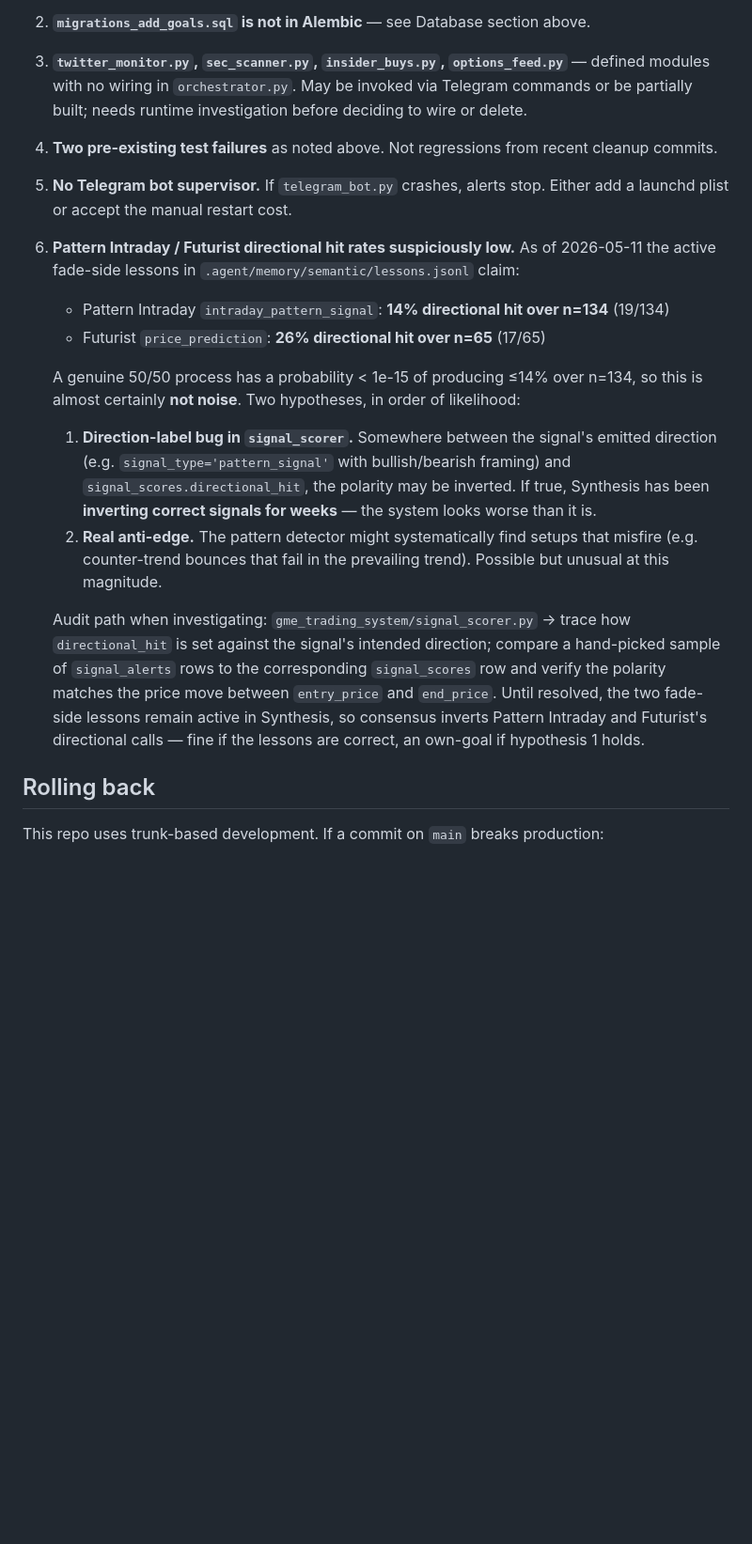
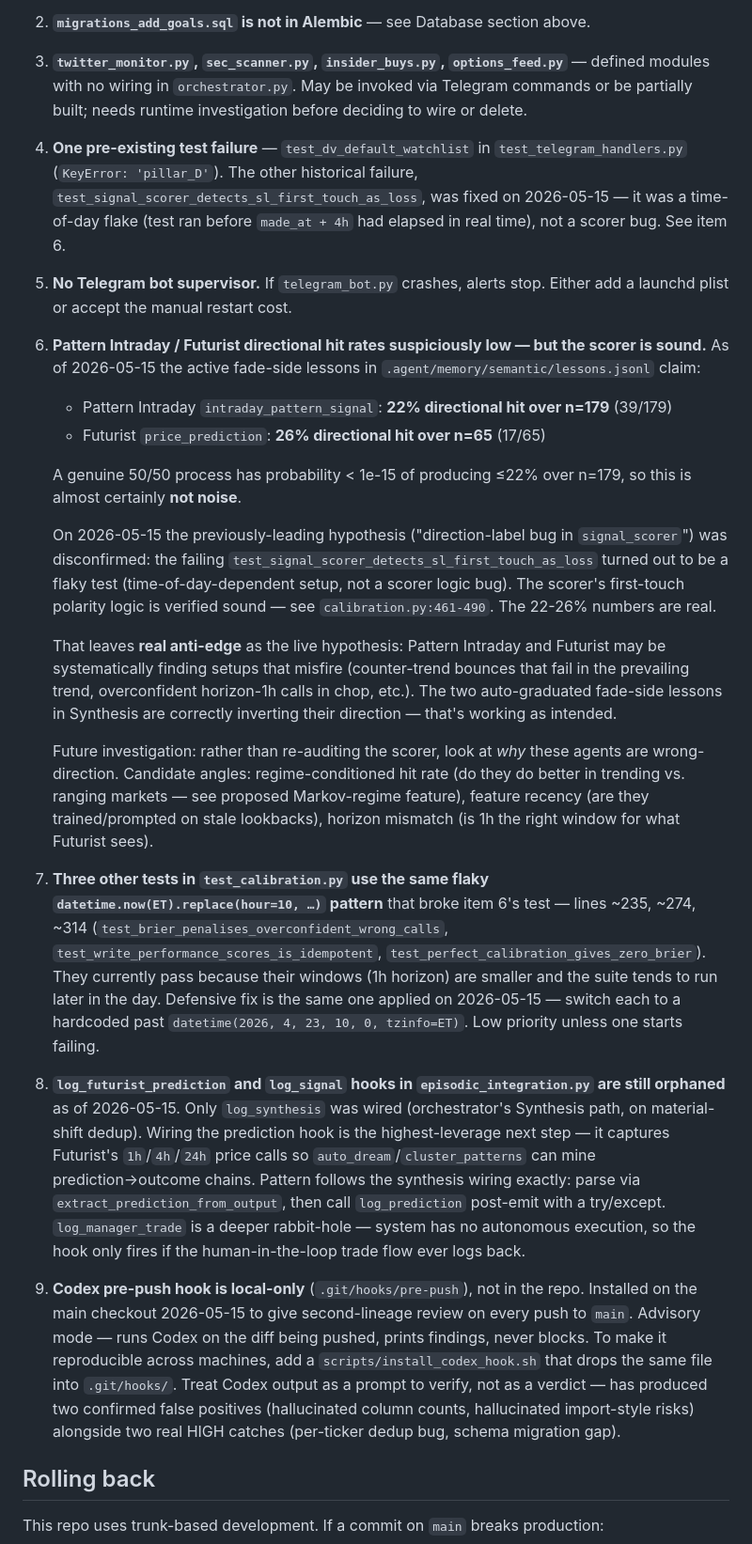
Before and after one commit to nfttrove/gme-agent-team, a Markdown page: RUNBOOK.md, the part around one of its changes. Shown at 94% size. Rendered like a GitHub page; blank space fills up the shorter version.

Commit message:
Log 2026-05-15 findings + deferred follow-ups in RUNBOOK
RUNBOOK known-issues now reflects:
- Item 4: One pre-existing test failure, not two (sl_first_touch test
  fixed today)
- Item 6: signal_scorer logic verified sound — disconfirms the
  direction-label bug hypothesis. Numbers are real; "why agents are
  wrong-direction" is the live question, not "is the scorer wrong"
- Item 7 (new): three other tests in test_calibration.py share the
  same flaky time-of-day pattern; defensive fix path documented
- Item 8 (new): log_futurist_prediction and log_signal hooks still
  orphaned (only log_synthesis wired today); wiring path documented
- Item 9 (new): Codex pre-push hook is local-only; install script
  follow-up + caveat about false positives

CLAUDE.md baseline updated to 436 pass / 1 fail (was 144/2).

Triggered by the sl_first_touch / episodic_logger investigation
shipped earlier today.

```diff
--- a/RUNBOOK.md
+++ b/RUNBOOK.md
@@ -172,18 +172,22 @@ These are documented so a future maintainer doesn't waste time rediscovering the
 1. **`.agent/` and `.agent/tools/` duplicates.** Three module pairs (`auto_dream`, `graduate`, `recall`) live in both locations with diverged implementations. `.agent/tools/recall.py` is dead — `orchestrator.py` line ~64 explicitly says so, and `learning.py` replaced it. The other duplicates have callers on both sides, including user CLI invocations documented in `.agent/README.md`. Picking a single canonical path requires manually running each CLI to verify behaviour.
 2. **`migrations_add_goals.sql` is not in Alembic** — see Database section above.
 3. **`twitter_monitor.py`, `sec_scanner.py`, `insider_buys.py`, `options_feed.py`** — defined modules with no wiring in `orchestrator.py`. May be invoked via Telegram commands or be partially built; needs runtime investigation before deciding to wire or delete.
-4. **Two pre-existing test failures** as noted above. Not regressions from recent cleanup commits.
+4. **One pre-existing test failure** — `test_dv_default_watchlist` in `test_telegram_handlers.py` (`KeyError: 'pillar_D'`). The other historical failure, `test_signal_scorer_detects_sl_first_touch_as_loss`, was fixed on 2026-05-15 — it was a time-of-day flake (test ran before `made_at + 4h` had elapsed in real time), not a scorer bug. See item 6.
 5. **No Telegram bot supervisor.** If `telegram_bot.py` crashes, alerts stop. Either add a launchd plist or accept the manual restart cost.
-6. **Pattern Intraday / Futurist directional hit rates suspiciously low.** As of 2026-05-11 the active fade-side lessons in `.agent/memory/semantic/lessons.jsonl` claim:
-   - Pattern Intraday `intraday_pattern_signal`: **14% directional hit over n=134** (19/134)
+6. **Pattern Intraday / Futurist directional hit rates suspiciously low — but the scorer is sound.** As of 2026-05-15 the active fade-side lessons in `.agent/memory/semantic/lessons.jsonl` claim:
+   - Pattern Intraday `intraday_pattern_signal`: **22% directional hit over n=179** (39/179)
    - Futurist `price_prediction`: **26% directional hit over n=65** (17/65)
 
-   A genuine 50/50 process has a probability < 1e-15 of producing ≤14% over n=134, so this is almost certainly **not noise**. Two hypotheses, in order of likelihood:
+   A genuine 50/50 process has probability < 1e-15 of producing ≤22% over n=179, so this is almost certainly **not noise**.
 
-   1. **Direction-label bug in `signal_scorer`.** Somewhere between the signal's emitted direction (e.g. `signal_type='pattern_signal'` with bullish/bearish framing) and `signal_scores.directional_hit`, the polarity may be inverted. If true, Synthesis has been **inverting correct signals for weeks** — the system looks worse than it is.
-   2. **Real anti-edge.** The pattern detector might systematically find setups that misfire (e.g. counter-trend bounces that fail in the prevailing trend). Possible but unusual at this magnitude.
+   On 2026-05-15 the previously-leading hypothesis ("direction-label bug in `signal_scorer`") was disconfirmed: the failing `test_signal_scorer_detects_sl_first_touch_as_loss` turned out to be a flaky test (time-of-day-dependent setup, not a scorer logic bug). The scorer's first-touch polarity logic is verified sound — see `calibration.py:461-490`. The 22-26% numbers are real.
 
-   Audit path when investigating: `gme_trading_system/signal_scorer.py` → trace how `directional_hit` is set against the signal's intended direction; compare a hand-picked sample of `signal_alerts` rows to the corresponding `signal_scores` row and verify the polarity matches the price move between `entry_price` and `end_price`. Until resolved, the two fade-side lessons remain active in Synthesis, so consensus inverts Pattern Intraday and Futurist's directional calls — fine if the lessons are correct, an own-goal if hypothesis 1 holds.
+   That leaves **real anti-edge** as the live hypothesis: Pattern Intraday and Futurist may be systematically finding setups that misfire (counter-trend bounces that fail in the prevailing trend, overconfident horizon-1h calls in chop, etc.). The two auto-graduated fade-side lessons in Synthesis are correctly inverting their direction — that's working as intended.
+
+   Future investigation: rather than re-auditing the scorer, look at *why* these agents are wrong-direction. Candidate angles: regime-conditioned hit rate (do they do better in trending vs. ranging markets — see proposed Markov-regime feature), feature recency (are they trained/prompted on stale lookbacks), horizon mismatch (is 1h the right window for what Futurist sees).
+7. **Three other tests in `test_calibration.py` use the same flaky `datetime.now(ET).replace(hour=10, …)` pattern** that broke item 6's test — lines ~235, ~274, ~314 (`test_brier_penalises_overconfident_wrong_calls`, `test_write_performance_scores_is_idempotent`, `test_perfect_calibration_gives_zero_brier`). They currently pass because their windows (1h horizon) are smaller and the suite tends to run later in the day. Defensive fix is the same one applied on 2026-05-15 — switch each to a hardcoded past `datetime(2026, 4, 23, 10, 0, tzinfo=ET)`. Low priority unless one starts failing.
+8. **`log_futurist_prediction` and `log_signal` hooks in `episodic_integration.py` are still orphaned** as of 2026-05-15. Only `log_synthesis` was wired (orchestrator's Synthesis path, on material-shift dedup). Wiring the prediction hook is the highest-leverage next step — it captures Futurist's `1h`/`4h`/`24h` price calls so `auto_dream`/`cluster_patterns` can mine prediction→outcome chains. Pattern follows the synthesis wiring exactly: parse via `extract_prediction_from_output`, then call `log_prediction` post-emit with a try/except. `log_manager_trade` is a deeper rabbit-hole — system has no autonomous execution, so the hook only fires if the human-in-the-loop trade flow ever logs back.
+9. **Codex pre-push hook is local-only** (`.git/hooks/pre-push`), not in the repo. Installed on the main checkout 2026-05-15 to give second-lineage review on every push to `main`. Advisory mode — runs Codex on the diff being pushed, prints findings, never blocks. To make it reproducible across machines, add a `scripts/install_codex_hook.sh` that drops the same file into `.git/hooks/`. Treat Codex output as a prompt to verify, not as a verdict — has produced two confirmed false positives (hallucinated column counts, hallucinated import-style risks) alongside two real HIGH catches (per-ticker dedup bug, schema migration gap).
 
 ## Rolling back
 
```
Also changed, not shown: other parts of RUNBOOK.md (+2 -2 lines), CLAUDE.md (+1 -1 lines).
